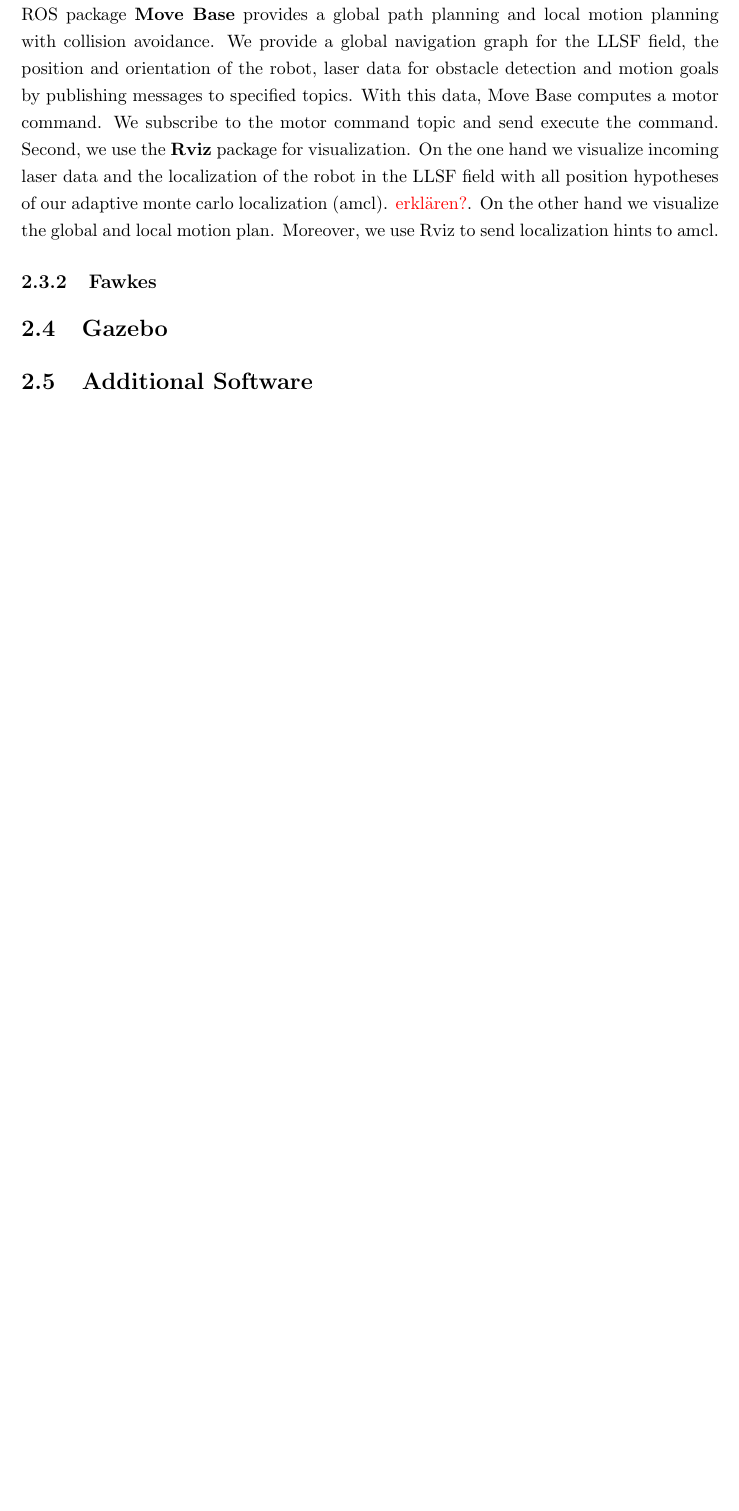
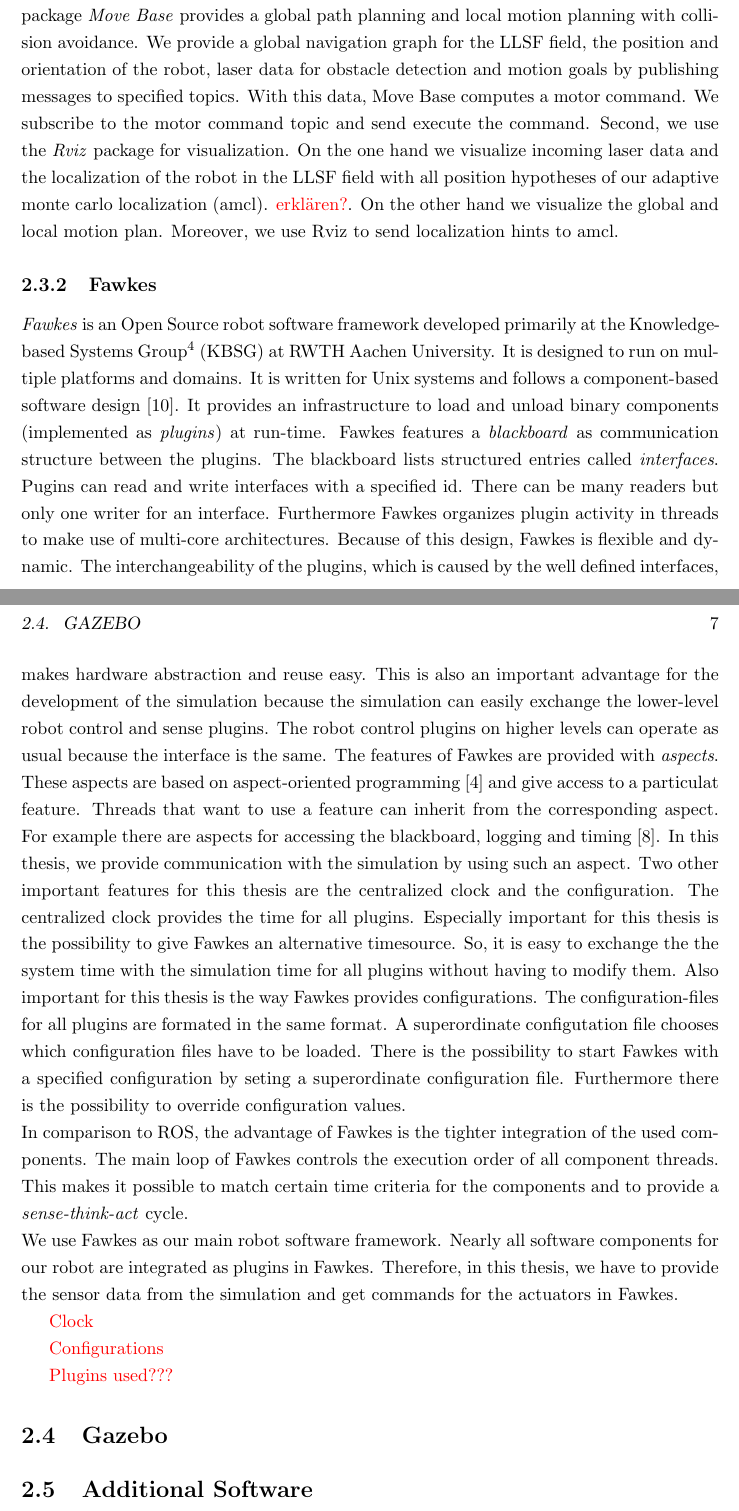
Before and after one commit to zwilling/bachelor-thesis-llsf-simulation-fawkes-gazebo, a LaTeX thesis (thesis.tex, which reads background.tex): part of page 18 of 29 before the commit and two parts of pages 18 and 19 of 32 after it, the two joined at a grey line, cut so that both start at the same text, the shorter picture padded with empty space. Compiled offline with pdfLaTeX.

Commit message:
background fawkes

```diff
--- a/background.tex
+++ b/background.tex
@@ -64,6 +63,17 @@ The \textbf{Robot Operating System (ROS)}~\cite{Ros} is an Open Source framework
-We use ROS in LLSF for two reasons. First, we use ROS for motion planing. The ROS package \textbf{Move Base} provides a global path planning and local motion planning with collision avoidance. We provide a global navigation graph for the LLSF field, the position and orientation of the robot, laser data for obstacle detection and motion goals by publishing messages to specified topics. With this data, Move Base computes a motor command. We subscribe to the motor command topic and send execute the command. Second, we use the \textbf{Rviz} package for visualization. On the one hand we visualize incoming laser data and the localization of the robot in the LLSF field with all position hypotheses of our adaptive monte carlo localization (amcl). \textcolor{red}{erklären?}. On the other hand we visualize the global and local motion plan. Moreover, we use Rviz to send localization hints to amcl.
+The \textit{Robot Operating System (ROS)}~\cite{Ros} is an Open Source framework designed to operate on many robot platforms and to provide a standardized integration framework. It provides a collection of other useful Open Source libraries and tools for the development process of robot-software. Currently, it is widely used and has a large community. Each components integrated in ROS runs an own process and is called \textit{node}. ROS features peer-to-peer communication between the nodes. The nodes can register a publisher or subscriber to a specified \textit{topic}. If a publisher of a topic sends a message, every subscriber of same topic receives the message. We will describe the message protocol Google Protobuf used by ROS later. The communication is managed by a process called \textit{Roscore}. Roscore acts as a server. All nodes have to connect to the server in order to start.\\
+We use ROS in LLSF for two reasons. First, we use ROS for motion planing. The ROS package \textit{Move Base} provides a global path planning and local motion planning with collision avoidance. We provide a global navigation graph for the LLSF field, the position and orientation of the robot, laser data for obstacle detection and motion goals by publishing messages to specified topics. With this data, Move Base computes a motor command. We subscribe to the motor command topic and send execute the command. Second, we use the \textit{Rviz} package for visualization. On the one hand we visualize incoming laser data and the localization of the robot in the LLSF field with all position hypotheses of our adaptive monte carlo localization (amcl). \textcolor{red}{erklären?}. On the other hand we visualize the global and local motion plan. Moreover, we use Rviz to send localization hints to amcl.
 
 \subsection{Fawkes}
+\textit{Fawkes} is an Open Source robot software framework developed primarily at the Knowledge-based Systems Group\footnote{\url{http://www.kbsg.rwth-aachen.de/}} (KBSG) at RWTH Aachen University. It is designed to run on multiple platforms and domains. It is written for Unix systems and follows a component-based software design~\cite{FawkesDesign}. It provides an infrastructure to load and unload binary components (implemented as \textit{plugins}) at run-time. Fawkes features a \textit{blackboard} as communication structure between the plugins. The blackboard lists structured entries called \textit{interfaces}. Pugins can read and write interfaces with a specified id. There can be many readers but only one writer for an interface. Furthermore Fawkes organizes plugin activity in threads to make use of multi-core architectures. Because of this design, Fawkes is flexible and dynamic. The interchangeability of the plugins, which is caused by the well defined interfaces, makes hardware abstraction and reuse easy. This is also an important advantage for the development of the simulation because the simulation can easily exchange the lower-level robot control and sense plugins. The robot control plugins on higher levels can operate as usual because the interface is the same. The features of Fawkes are provided with \textit{aspects}. These aspects are based on aspect-oriented programming~\cite{aspect_oriented} and give access to a particulat feature. Threads that want to use a feature can inherit from the corresponding aspect. For example there are aspects for accessing the blackboard, logging and timing~\cite{tnthesis}. In this thesis, we provide communication with the simulation by using such an aspect. Two other important features for this thesis are the centralized clock and the configuration. The centralized clock provides the time for all plugins. Especially important for this thesis is the possibility to give Fawkes an alternative timesource. So, it is easy to exchange the the system time with the simulation time for all plugins without having to modify them. Also important for this thesis is the way Fawkes provides configurations. The configuration-files for all plugins are formated in the same format. A superordinate configutation file chooses which configuration files have to be loaded. There is the possibility to start Fawkes with a specified configuration by seting a superordinate configuration file. Furthermore there is the possibility to override configuration values.\\
+In comparison to ROS, the advantage of Fawkes is the tighter integration of the used components. The main loop of Fawkes controls the execution order of all component threads. This makes it possible to match certain time criteria for the components and to provide a \textit{sense-think-act} cycle.\\
+We use Fawkes as our main robot software framework. Nearly all software components for our robot are integrated as plugins in Fawkes. Therefore, in this thesis, we have to provide the sensor data from the simulation and get commands for the actuators in Fawkes.
+
+\textcolor{red}{Clock}
+
+\textcolor{red}{Configurations}
+
+\textcolor{red}{Plugins used???}
+
 \section{Gazebo}
 \section{Additional Software}
 \subsection{Protocol Buffers}
```
Also changed, not shown: gliederung.tex (+4 -0 lines), references.bib (+7 -0 lines), thesis.tex (+2 -2 lines), background.tex (3 more changed lines).
